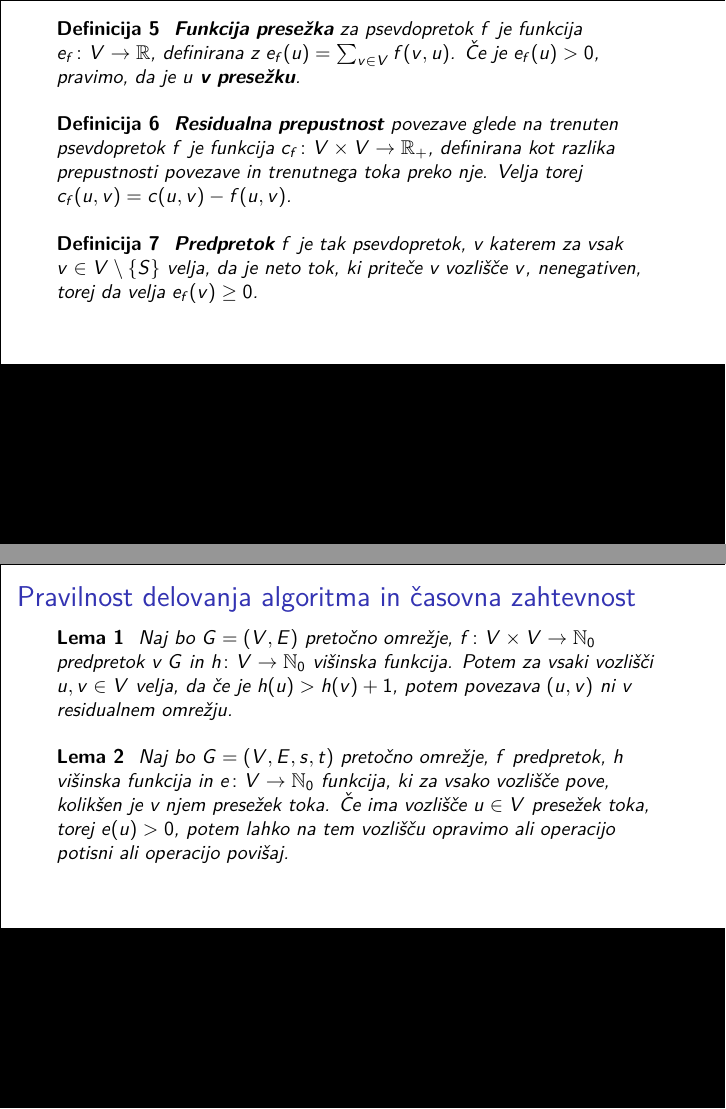
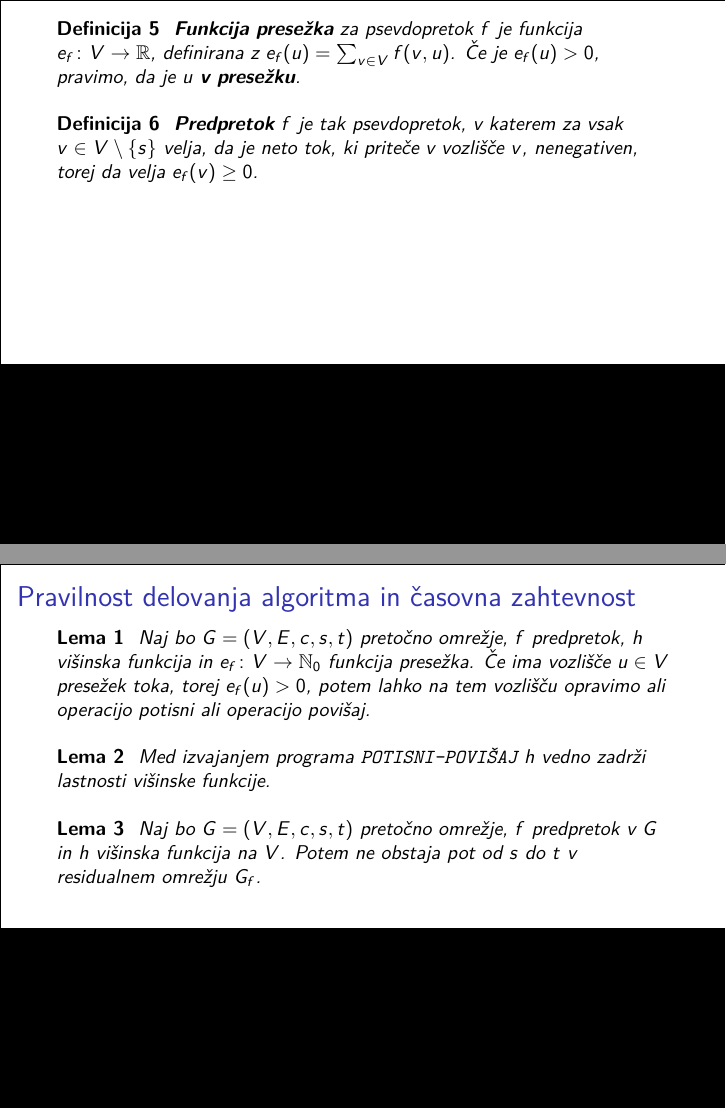
Before and after one commit to campovski/bachelor, LaTeX slides (presentation/presentation.tex): pages 4 and 11 of 24 before the commit and pages 4 and 12 of 21 after it, joined at a grey line. Compiled offline with pdfLaTeX.

Commit message:
Shorten presentation.

```diff
--- a/presentation/presentation.tex
+++ b/presentation/presentation.tex
@@ -86,11 +85,7 @@ Ponavadi pišemo pretočno omrežje kar kot $G = (V,E,s,t)$. Pri tem namreč pri
 \end{definicija}
 
 \begin{definicija}
-\textbf{Residualna prepustnost} povezave glede na trenuten psevdopretok $f$ je funkcija $c_f \colon V \times V \rightarrow \mathbb{R}_+$, definirana kot razlika prepustnosti povezave in trenutnega toka preko nje. Velja torej $c_f(u,v) = c(u,v) - f(u,v)$.
-\end{definicija}
-
-\begin{definicija}
-\textbf{Predpretok} $f$ je tak psevdopretok, v katerem za vsak $v \in V \setminus\{S\}$ velja, da je neto tok, ki priteče v vozlišče $v$, nenegativen, torej da velja $e_f(v) \geq 0$.
+\textbf{Predpretok} $f$ je tak psevdopretok, v katerem za vsak $v \in V \setminus\{s\}$ velja, da je neto tok, ki priteče v vozlišče $v$, nenegativen, torej da velja $e_f(v) \geq 0$.
 \end{definicija}
 \fillblack{0.33}
 \end{frame}
@@ -172,26 +168,12 @@ POTISNI-POVIŠAJ(G,s)
 
 \section{Pravilnost delovanja algoritma}
 
-\begin{frame}\frametitle{Pravilnost delovanja algoritma in časovna zahtevnost}
-\setcounter{countLema}{0}
-\begin{lema}
-Naj bo $G = (V,E)$ pretočno omrežje, $f\colon V \times V \rightarrow \mathbb{N}_0$ predpretok v $G$ in $h\colon V \rightarrow \mathbb{N}_0$ višinska funkcija. Potem za vsaki vozlišči $u,v \in V$ velja, da če je $h(u) > h(v) + 1$, potem povezava $(u,v)$ ni v residualnem omrežju.
-\end{lema}
-\fillblack{0.33}
-\pause
+\begin{frame}\setcounter{countLema}{0}\frametitle{Pravilnost delovanja algoritma in časovna zahtevnost}
 
 \begin{lema}\label{lem:potisk_ali_povisanje}
-Naj bo $G=(V,E,s,t)$ pretočno omrežje, $f$ predpretok, $h$ višinska funkcija in $e\colon V \rightarrow \mathbb{N}_0$ funkcija, ki za vsako vozlišče pove, kolikšen je v njem presežek toka. Če ima vozlišče $u\in V$ presežek toka, torej $e(u) > 0$, potem lahko na tem vozlišču opravimo ali operacijo potisni ali operacijo povišaj.
+Naj bo $G=(V,E,c,s,t)$ pretočno omrežje, $f$ predpretok, $h$ višinska funkcija in $e_f\colon V \rightarrow \mathbb{N}_0$ funkcija presežka. Če ima vozlišče $u\in V$ presežek toka, torej $e_f(u) > 0$, potem lahko na tem vozlišču opravimo ali operacijo potisni ali operacijo povišaj.
 \end{lema}
-\fillblack{0.33}
-\end{frame}
-
-\begin{frame}\setcounter{countLema}{2}
-\begin{lema}\label{lem:visina_ne_pada}
-Med izvajanjem programa \texttt{POTISNI-POVIŠAJ} velja za vsako vozlišče $u \in V$, da se $h(u)$ nikoli ne zmanjša. Še več, vsakič, ko na $u$ opravimo povišanje, se njegova višina poveča za vsaj ena.
-\end{lema}
-\fillblack{0.33}
-\pause
+\fillblack{0.33}\pause
 
 \begin{lema}\label{lem:h_ostane_visinska}
 Med izvajanjem programa \texttt{POTISNI-POVIŠAJ} $h$ vedno zadrži lastnosti višinske funkcije.
@@ -200,14 +182,14 @@ Med izvajanjem programa \texttt{POTISNI-POVIŠAJ} $h$ vedno zadrži lastnosti vi
 \pause
 
 \begin{lema}\label{lem:ni_poti}
-Naj bo $G=(V,E,s,t)$ pretočno omrežje, $f$ predpretok v $G$ in $h$ višinska funkcija na $V$. Potem ne obstaja pot od $s$ do $t$ v residualnem omrežju $G_f$.
+Naj bo $G=(V,E,c,s,t)$ pretočno omrežje, $f$ predpretok v $G$ in $h$ višinska funkcija na $V$. Potem ne obstaja pot od $s$ do $t$ v residualnem omrežju $G_f$.
 \end{lema}
 \fillblack{0.33}
 \end{frame}
 
 \begin{frame}\setcounter{countIzrek}{0}
 \begin{izrek}
-\textbf{(maksimalni pretok - minimalni prerez)} Naj bo $G=(V,E,s,t)$ pretočno omrežje in $f$ pretok. Potem sta naslednji trditvi ekvivalentni:
+\textbf{(maksimalni pretok - minimalni prerez)} Naj bo $G=(V,E,c,s,t)$ pretočno omrežje in $f$ pretok. Potem sta naslednji trditvi ekvivalentni:
 \begin{enumerate}
 \item Pretok $f$ je maksimalni pretok v $G$.
 \item Residualno omrežje $G_f$ ne vsebuje povečujoče poti.
@@ -217,36 +200,34 @@ Naj bo $G=(V,E,s,t)$ pretočno omrežje, $f$ predpretok v $G$ in $h$ višinska f
 \pause
 
 \begin{izrek}
-Naj bo $G=(V,E,s,t)$ pretočno omrežje. Če poženemo algoritem \texttt{POTISNI-POVIŠAJ} na pretočnem omrežju $G$ in se ustavi, potem je predpretok $f$, ki ga algoritem vrne, enak maksimalnemu toku skozi pretočno omrežje $G$.
+Naj bo $G=(V,E,c,s,t)$ pretočno omrežje. Če poženemo algoritem \texttt{POTISNI-POVIŠAJ} na pretočnem omrežju $G$ in se ustavi, potem je predpretok $f$, ki ga algoritem vrne, enak maksimalnemu toku skozi pretočno omrežje $G$.
 \end{izrek}
 \fillblack{0.33}
 \end{frame}
 
-\begin{frame}\setcounter{countLema}{5}\setcounter{countPosledica}{0}
-\begin{lema}\label{lem:enostavna_pot_s}
-Naj bo $G=(V,E,s,t)$ pretočno omrežje in $f$ predpretok v $G$. Potem za vsako vozlišče $x\in V$, ki je v presežku, obstaja enostavna pot od $x$ do $s$ v residualnem omrežju $G_f$.
-\end{lema}
-\fillblack{0.33}
-\pause
+\begin{frame}\setcounter{countLema}{3}\setcounter{countPosledica}{0}
 
 \begin{lema}\label{lem:st_povisanj_vozlisca}
-Naj bo $G = (V,E,s,t)$ pretočno omrežje. Na koncu izvajanja algoritma \texttt{POTISNI-POVISAJ} na $G$, za vsak $u \in V$ velja $h(u) \leq 2|V| - 1$.
+Naj bo $G = (V,E,c,s,t)$ pretočno omrežje. Na koncu izvajanja algoritma \texttt{POTISNI-POVIŠAJ} na $G$, za vsak $u \in V$ velja $h(u) \leq 2|V| - 1$.
 \end{lema}
 \fillblack{0.33}
 \pause
 
 \begin{posledica}\label{pos:om_st_op_povisaj}
-Naj bo $G=(V,E,s,t)$ pretočno omrežje. Potem je število operacij \texttt{POVISAJ} med izvajanjem algoritma \texttt{POTISNI\_POVISAJ} manjše od $2|V|^2$.
+Naj bo $G=(V,E,c,s,t)$ pretočno omrežje. Potem je število operacij \texttt{POVIŠAJ} med izvajanjem algoritma \texttt{POTISNI-POVIŠAJ} manjše od $2|V|^2$.
 \end{posledica}
 \fillblack{0.33}
 \pause
 
 \begin{lema}\label{lem:om_st_op_potisni_nas}
-Naj bo $G=(V,E,s,t)$ pretočno omrežje. Potem je število operacij \texttt{POTISNI}, ki ne zasičijo povezave, med izvajanjem algoritma \texttt{POTISNI\_POVISAJ} manjše od $2|V||E|$.
+Naj bo $G=(V,E,c,s,t)$ pretočno omrežje. Potem je število operacij \texttt{POTISNI}, ki ne zasičijo povezave, med izvajanjem algoritma \texttt{POTISNI-POVIŠAJ} manjše od $2|V||E|$.
+\end{lema}
+\fillblack{0.33}
+\pause
+
+\begin{lema} \label{lem:om_st_op_potisni_nezas}
+Naj bo $G=(V,E,c,s,t)$ pretočno omrežje. Potem je število operacij \texttt{POTISNI}, ki ne zasičijo povezave, med izvajanjem algoritma \texttt{POTISNI-POVIŠAJ} manjše od $4|V|^2 (|V| + |E|)$.
 \end{lema}
 \fillblack{0.33}
 \end{frame}
 
-\begin{frame}\setcounter{countLema}{8}\setcounter{countIzrek}{1}
-\begin{lema} \label{lem:om_st_op_potisni_nezas}
-Naj bo $G=(V,E,s,t)$ pretočno omrežje. Potem je število operacij \texttt{POTISNI}, ki ne zasičijo povezave, med izvajanjem algoritma \texttt{POTISNI\_POVISAJ} manjše od $4|V|^2 (|V| + |E|)$.
```
Also changed, not shown: presentation/presentation.pdf, presentation/presentation.tex (34 more changed lines).
